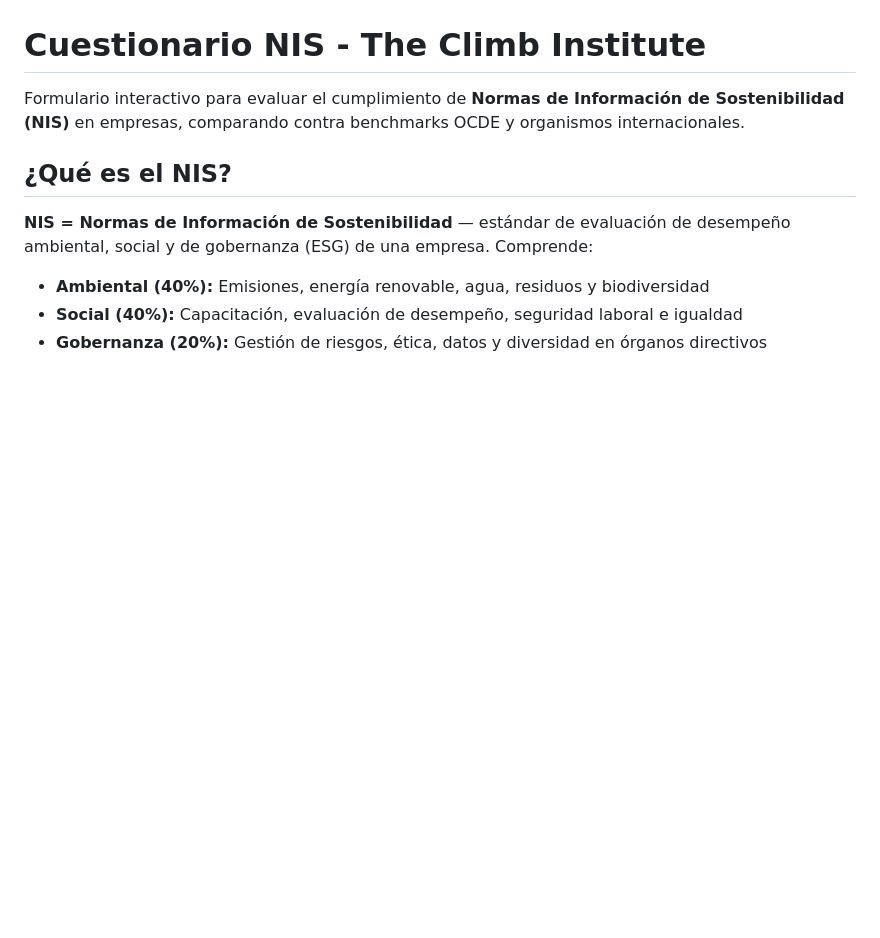
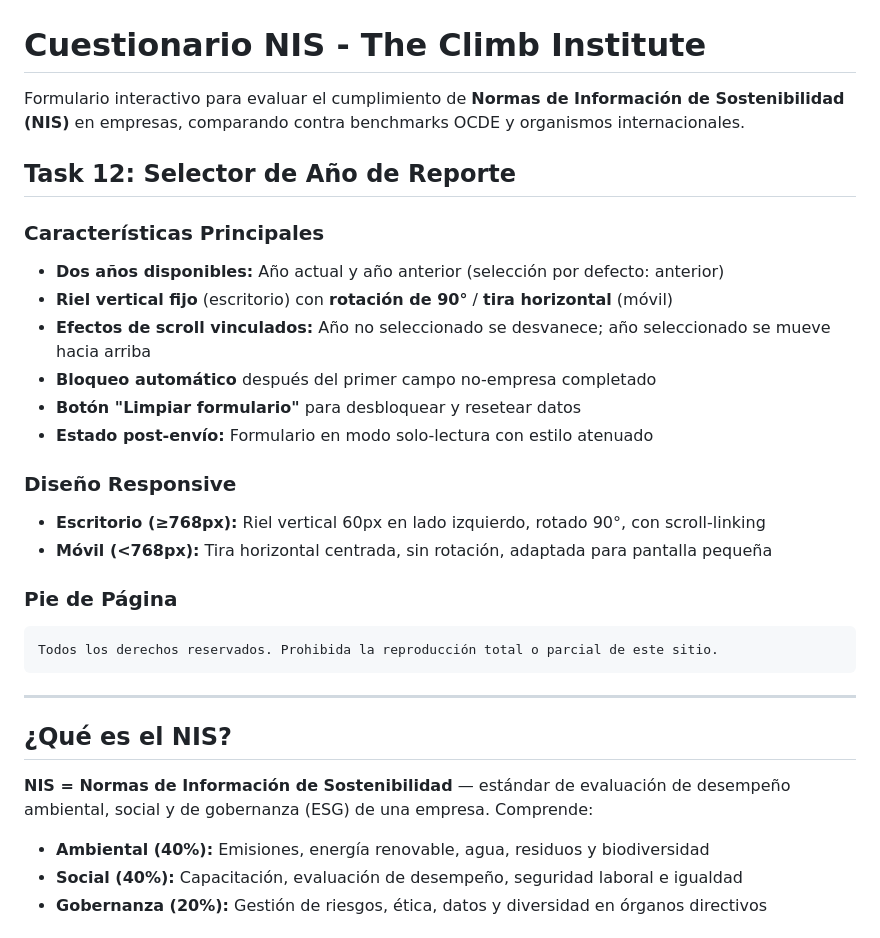
Before and after one commit to The-Climb-Institute/cuestionario-nis, a Markdown page: README.md, the part around the change. GitHub-like rendering; blank space fills up the shorter version.

Commit message:
docs(task-12): update README with year selector implementation details

````diff
--- a/README.md
+++ b/README.md
@@ -1,6 +1,27 @@
 # Cuestionario NIS - The Climb Institute
 
 Formulario interactivo para evaluar el cumplimiento de **Normas de Información de Sostenibilidad (NIS)** en empresas, comparando contra benchmarks OCDE y organismos internacionales.
+
+## Task 12: Selector de Año de Reporte
+
+### Características Principales
+- **Dos años disponibles:** Año actual y año anterior (selección por defecto: anterior)
+- **Riel vertical fijo** (escritorio) con **rotación de 90°** / **tira horizontal** (móvil)
+- **Efectos de scroll vinculados:** Año no seleccionado se desvanece; año seleccionado se mueve hacia arriba
+- **Bloqueo automático** después del primer campo no-empresa completado
+- **Botón "Limpiar formulario"** para desbloquear y resetear datos
+- **Estado post-envío:** Formulario en modo solo-lectura con estilo atenuado
+
+### Diseño Responsive
+- **Escritorio (≥768px):** Riel vertical 60px en lado izquierdo, rotado 90°, con scroll-linking
+- **Móvil (<768px):** Tira horizontal centrada, sin rotación, adaptada para pantalla pequeña
+
+### Pie de Página
+```
+Todos los derechos reservados. Prohibida la reproducción total o parcial de este sitio.
+```
+
+---
 
 ## ¿Qué es el NIS?
 
````
